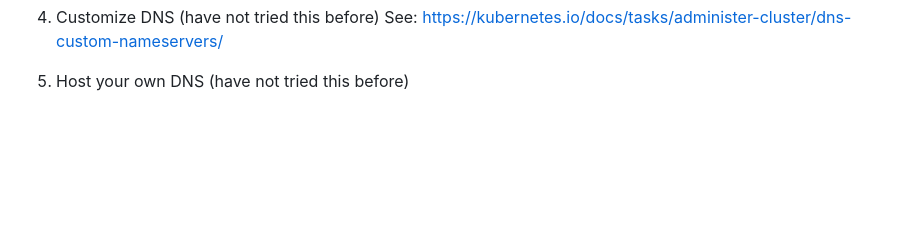
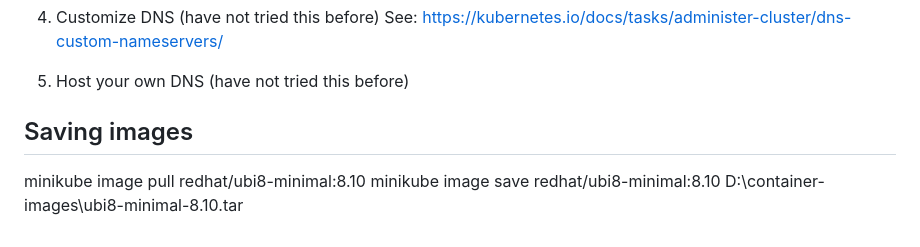
Before and after one commit to ongzhixian/BasicMinikube, a Markdown page: _docs/02-minikube-cli.md, the part around the change. Drawn GitHub-style; blank space fills up the shorter version.

Commit message:
Add notes for saving Minikube images

```diff
--- a/_docs/02-minikube-cli.md
+++ b/_docs/02-minikube-cli.md
@@ -164,3 +164,8 @@ minikube host PC, we would need to add the ingress hostnames to host PC's hosts
     See: https://kubernetes.io/docs/tasks/administer-cluster/dns-custom-nameservers/
 
 5.  Host your own DNS (have not tried this before)
+
+## Saving images
+
+minikube image pull redhat/ubi8-minimal:8.10
+minikube image save redhat/ubi8-minimal:8.10 D:\container-images\ubi8-minimal-8.10.tar
```
